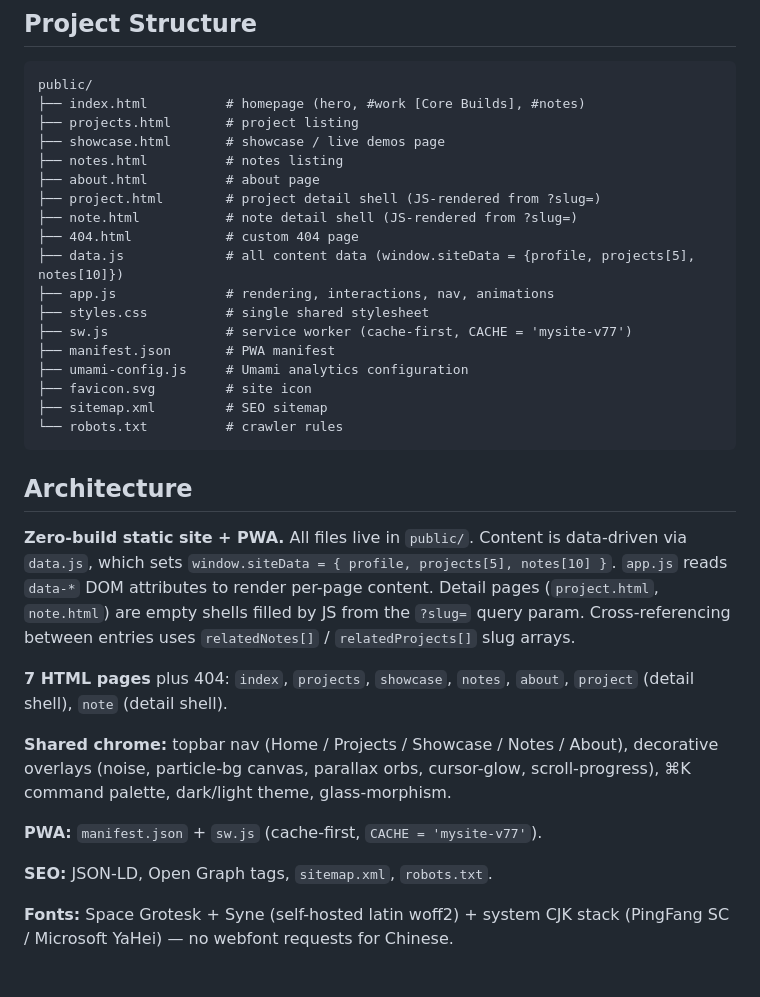
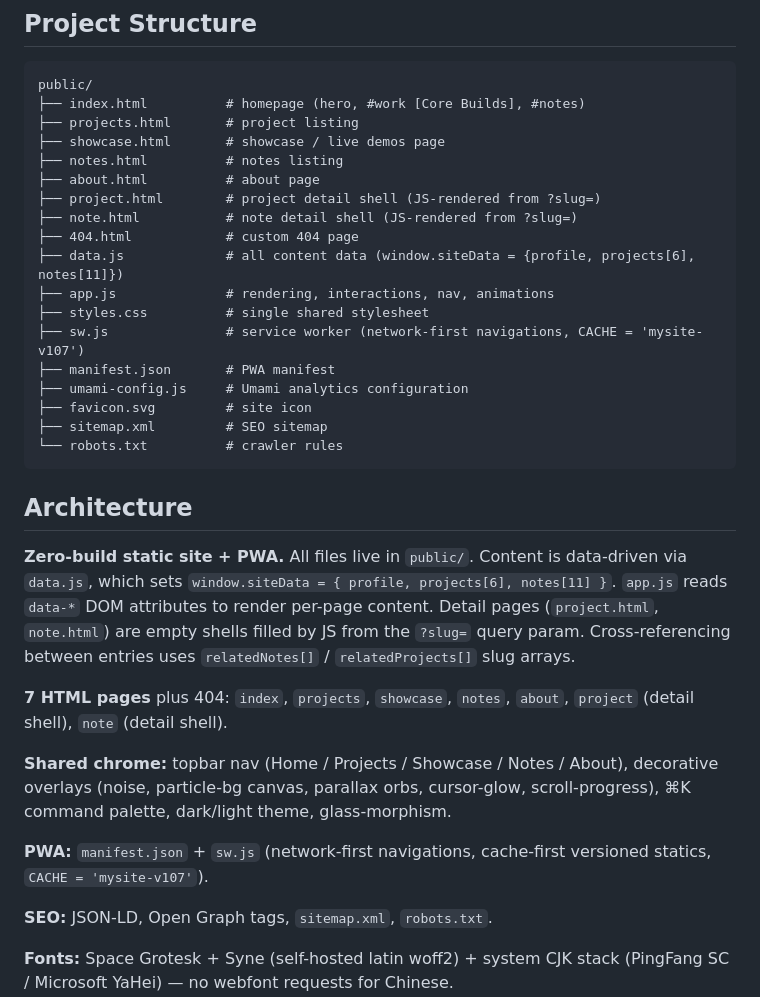
Before and after one commit to JameryW/MySite, a Markdown page: README.md, the part around the change. Rendered like a GitHub page; blank space fills up the shorter version.

Commit message:
docs: sync README project counts and cache version
Co-authored-by: Jamery Wang <jameryw@gmail.com>

```diff
--- a/README.md
+++ b/README.md
@@ -44,10 +44,10 @@ public/
 ├── project.html        # project detail shell (JS-rendered from ?slug=)
 ├── note.html           # note detail shell (JS-rendered from ?slug=)
 ├── 404.html            # custom 404 page
-├── data.js             # all content data (window.siteData = {profile, projects[5], notes[10]})
+├── data.js             # all content data (window.siteData = {profile, projects[6], notes[11]})
 ├── app.js              # rendering, interactions, nav, animations
 ├── styles.css          # single shared stylesheet
-├── sw.js               # service worker (cache-first, CACHE = 'mysite-v77')
+├── sw.js               # service worker (network-first navigations, CACHE = 'mysite-v107')
 ├── manifest.json       # PWA manifest
 ├── umami-config.js     # Umami analytics configuration
 ├── favicon.svg         # site icon
@@ -57,13 +57,13 @@ public/
 
 ## Architecture
 
-**Zero-build static site + PWA.** All files live in `public/`. Content is data-driven via `data.js`, which sets `window.siteData = { profile, projects[5], notes[10] }`. `app.js` reads `data-*` DOM attributes to render per-page content. Detail pages (`project.html`, `note.html`) are empty shells filled by JS from the `?slug=` query param. Cross-referencing between entries uses `relatedNotes[]` / `relatedProjects[]` slug arrays.
+**Zero-build static site + PWA.** All files live in `public/`. Content is data-driven via `data.js`, which sets `window.siteData = { profile, projects[6], notes[11] }`. `app.js` reads `data-*` DOM attributes to render per-page content. Detail pages (`project.html`, `note.html`) are empty shells filled by JS from the `?slug=` query param. Cross-referencing between entries uses `relatedNotes[]` / `relatedProjects[]` slug arrays.
 
 **7 HTML pages** plus 404: `index`, `projects`, `showcase`, `notes`, `about`, `project` (detail shell), `note` (detail shell).
 
 **Shared chrome:** topbar nav (Home / Projects / Showcase / Notes / About), decorative overlays (noise, particle-bg canvas, parallax orbs, cursor-glow, scroll-progress), ⌘K command palette, dark/light theme, glass-morphism.
 
-**PWA:** `manifest.json` + `sw.js` (cache-first, `CACHE = 'mysite-v77'`).
+**PWA:** `manifest.json` + `sw.js` (network-first navigations, cache-first versioned statics, `CACHE = 'mysite-v107'`).
 
 **SEO:** JSON-LD, Open Graph tags, `sitemap.xml`, `robots.txt`.
 
```
